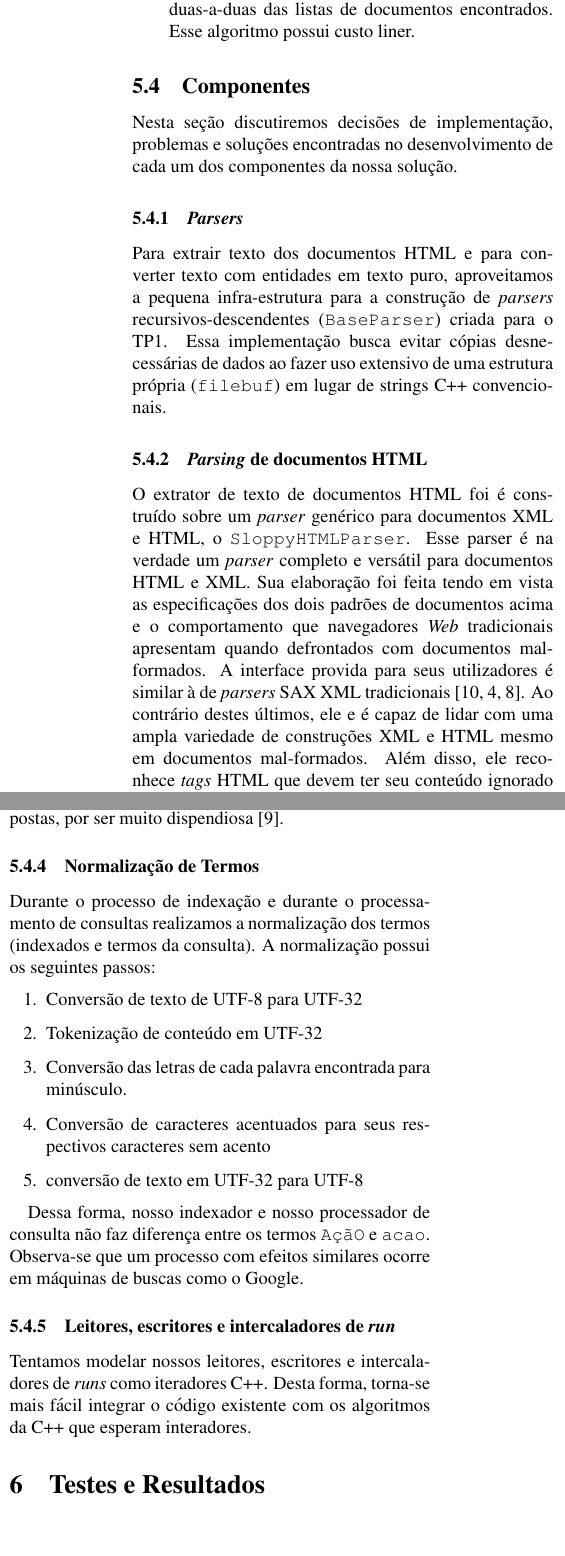
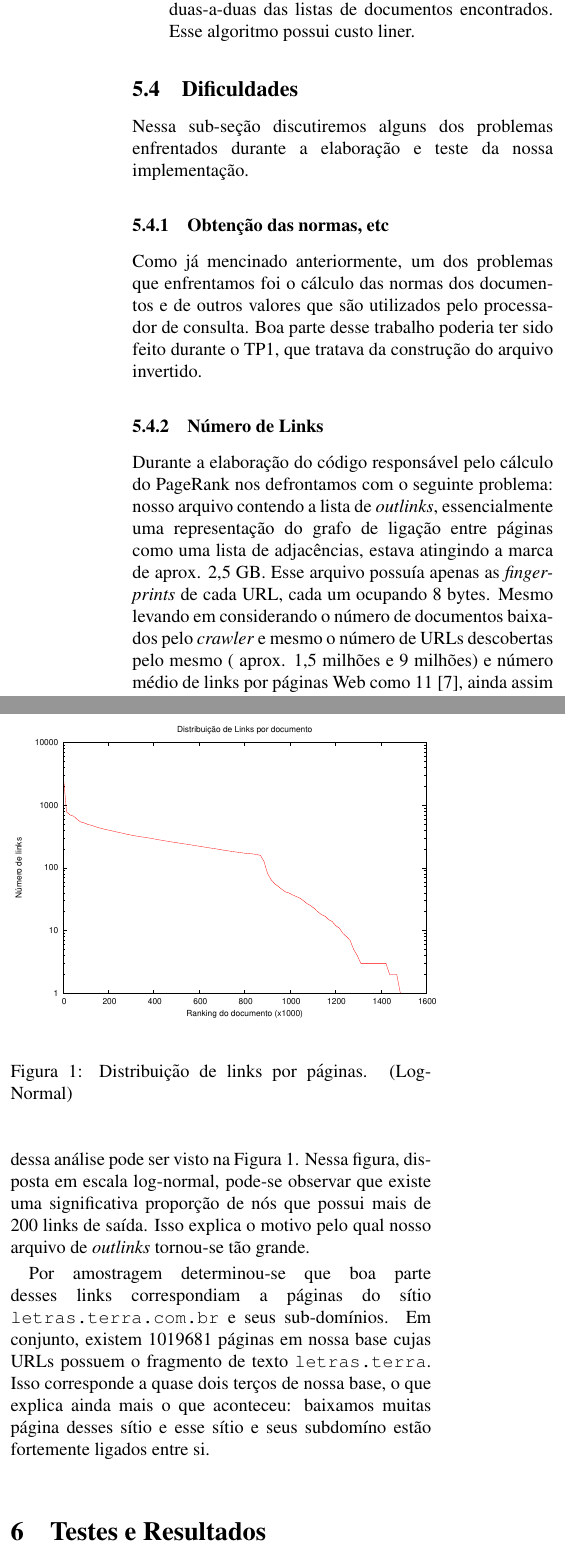
Before and after one commit to tmacam/CrawlingBeast, a LaTeX document (relatorio_03/relatorio.tex): two parts of the columns of page 6 of 10 before the commit and two parts of the columns of page 6 of 9 after it, joined at a grey line, cut so that both start at the same text, the shorter picture padded with empty space. Compiled offline with pdfLaTeX.

Commit message:
* mais conteúdo

```diff
--- a/relatorio_03/relatorio.tex
+++ b/relatorio_03/relatorio.tex
@@ -466,35 +471,18 @@ encontrados. Esse algoritmo possui custo liner.
 
 \end{itemize}
 
-\subsection{Componentes}
 
-Nesta seção discutiremos decisões de implementação, problemas e soluções
-encontradas no desenvolvimento de cada um dos componentes da nossa
-solução.
+\subsection{Dificuldades}
 
-\subsubsection{\emph{Parsers}}
+Nessa sub-seção discutiremos alguns dos problemas enfrentados durante a
+elaboração e teste da nossa implementação.
 
-Para extrair texto dos documentos HTML e para converter texto com
-entidades em texto puro, aproveitamos a pequena infra-estrutura para
-a construção de \emph{parsers} recursivos-descendentes
-(\texttt{BaseParser}) criada para o TP1. Essa implementação busca evitar cópias
-desnecessárias de dados ao fazer uso extensivo de uma estrutura própria
-(\texttt{filebuf}) em lugar de strings C++ convencionais.
+\subsubsection{Obtenção das normas, etc}
 
-\subsubsection{\emph{Parsing} de documentos HTML}
+Como já mencinado anteriormente, um dos problemas que enfrentamos foi o
+cálculo das normas dos documentos e de outros valores que são utilizados
+pelo processador de consulta. Boa parte desse trabalho poderia ter sido
+feito durante o TP1, que tratava da construção do arquivo invertido.
 
-O extrator de texto de documentos HTML foi é construído sobre um
-\emph{parser} genérico para documentos XML e HTML, o
-\texttt{SloppyHTMLParser}. Esse parser é na verdade um
-\emph{parser} completo e versátil para documentos HTML e XML. Sua
-elaboração foi feita tendo em vista as especificações dos dois padrões
-de documentos acima e o comportamento que navegadores \emph{Web}
-tradicionais apresentam quando defrontados com documentos mal-formados.
-A interface provida para seus utilizadores é similar à de \emph{parsers}
-SAX XML tradicionais~\cite{saxxml, bray2006xml, html4tr}. Ao contrário
-destes últimos, ele e é capaz de lidar com uma ampla variedade de
-construções XML e HTML mesmo em documentos
-mal-formados. Além disso, ele reconhece \emph{tags} HTML que devem ter
-seu conteúdo ignorado por \emph{parsers} desse tipo de documento, como
-comentado na seção~\ref{prob:html}.
+\subsubsection{Número de Links}
 
@@ -510,19 +489,20 @@ seção~\ref{prob:charmapnorm}.
-O processo de detecção de mapas de caracteres segue os passos descritos
-anteriormente na seção na seção~\ref{prob:charmapdetection},
-excetuando-se pelo último deles, o de heurísticas compostas, por ser
-muito dispendiosa~\cite{mozillaiuc}.
+Durante a elaboração do código responsável pelo cálculo do PageRank nos
+defrontamos com o seguinte problema: nosso arquivo contendo a lista de
+\emph{outlinks}, essencialmente uma representação do grafo de ligação
+entre páginas como uma lista de adjacências, estava atingindo a marca de
+aprox. 2,5~GB. Esse arquivo possuía apenas as \emph{fingerprints} de
+cada URL, cada um ocupando 8 bytes. Mesmo levando em considerando o
+número de documentos baixados pelo \emph{crawler} e mesmo o número de
+URLs descobertas pelo mesmo ( aprox. 1,5 milhões e 9 milhões) e número
+médio de links por páginas Web como 11~\cite{page98pagerank}, ainda
+assim verifica-se que o volume de 2,5 GB está muito longe do esperado.
 
 
-\subsubsection{Normalização de Termos}
+\begin{figure}[ht]
+\begin{center}
+\includegraphics[width=0.5\textwidth]{plot_linkranking}
+\end{center}
+\caption{Distribuição de links por páginas. (Log-Normal)}
+\label{fig:linkspp}
+\end{figure}
 
-Durante o processo de indexação e durante o processamento de consultas
-realizamos a normalização dos termos (indexados e termos da consulta).
-A normalização possui os seguintes passos:
-\begin{enumerate}
-\item Conversão de texto de UTF-8 para UTF-32
-\item Tokenização de conteúdo em UTF-32
-\item Conversão das letras de cada palavra encontrada para minúsculo.
-\item Conversão de caracteres acentuados para seus respectivos
-caracteres sem acento
-\item conversão de texto em UTF-32 para UTF-8
-\end{enumerate}
@@ -529,22 +512,16 @@ caracteres sem acento
+O resultado dessa análise pode ser visto na Figura~\ref{fig:linkspp}.
+Nessa figura, disposta em escala log-normal, pode-se observar que existe
+uma significativa proporção de nós que possui mais de 200 links de
+saída. Isso explica o motivo pelo qual nosso arquivo de \emph{outlinks}
+tornou-se tão grande.
 
-Dessa forma, nosso indexador e nosso processador de consulta  não faz
-diferença entre os termos \texttt{AçãO} e \texttt{acao}. Observa-se que
-um processo com efeitos similares ocorre em máquinas de buscas como o
-Google.
-
-\subsubsection{Leitores, escritores e intercaladores de \emph{run}}
-
-Tentamos modelar nossos leitores, escritores e intercaladores de
-\emph{runs} como iteradores C++. Desta forma, torna-se mais fácil
-integrar o código existente com os algoritmos da C++ que esperam
-interadores.
-
-
-%\subsection{Dificuldades}
-%
-%Nessa sub-seção discutiremos alguns dos problemas enfrentados durante a
-%elaboração e teste da nossa implementação.
-%
+Por amostragem determinou-se que boa parte desses links correspondiam a
+páginas do sítio \texttt{letras.terra.com.br} e seus sub-domínios. Em
+conjunto, existem 1019681 páginas em nossa base cujas URLs possuem o
+fragmento de texto \texttt{letras.terra}. Isso corresponde a quase dois
+terços de nossa base, o que explica ainda mais o que aconteceu: baixamos
+muitas página desses sítio e esse sítio e seus subdomíno estão
+fortemente ligados entre si.
 
 
 %%%%%%%%%%%%%%%%%%%%%%%%%%%%%%%%%%%%%%%%%%%%%%%%%%%%%%%%%%%%%%%%%%%%%%
```
Also changed, not shown: relatorio_03/Makefile, relatorio_03/relatorio.tex (55 more changed lines).
